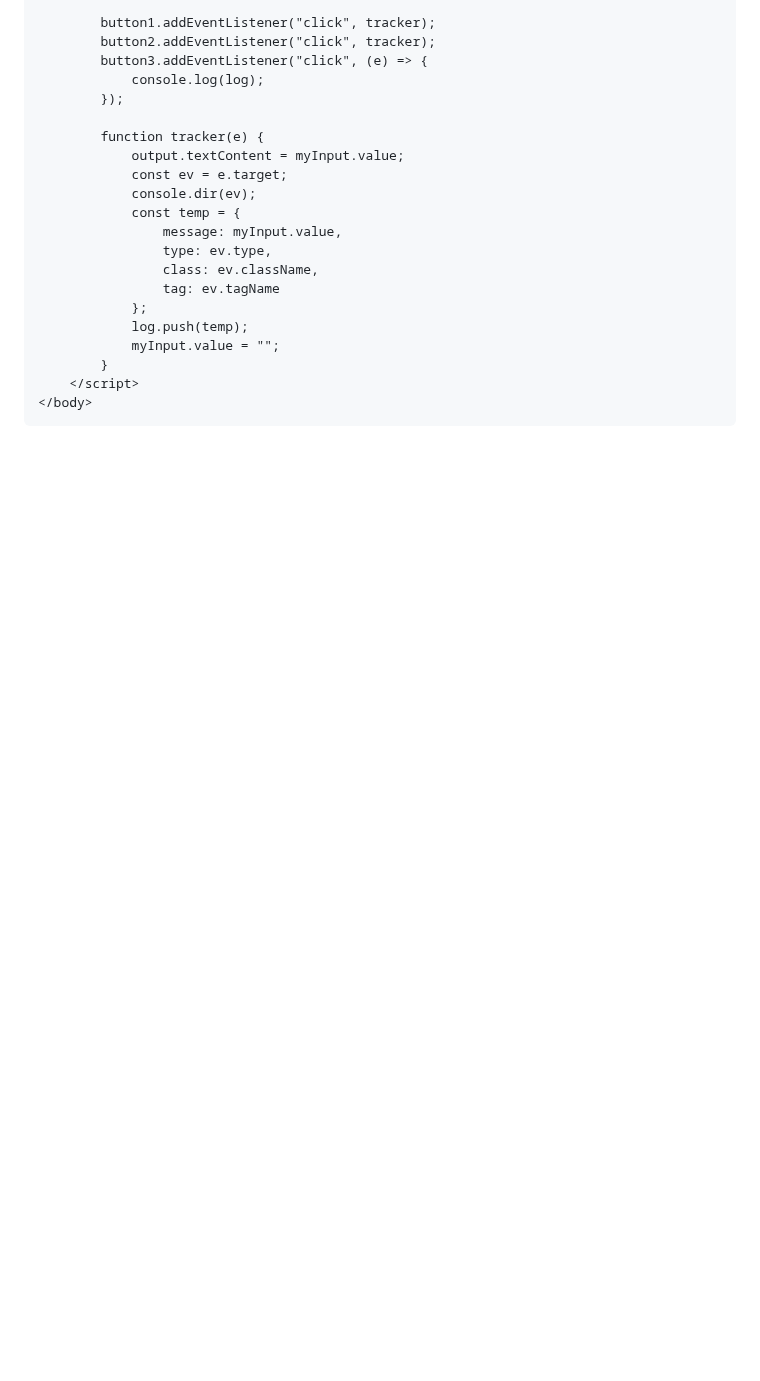
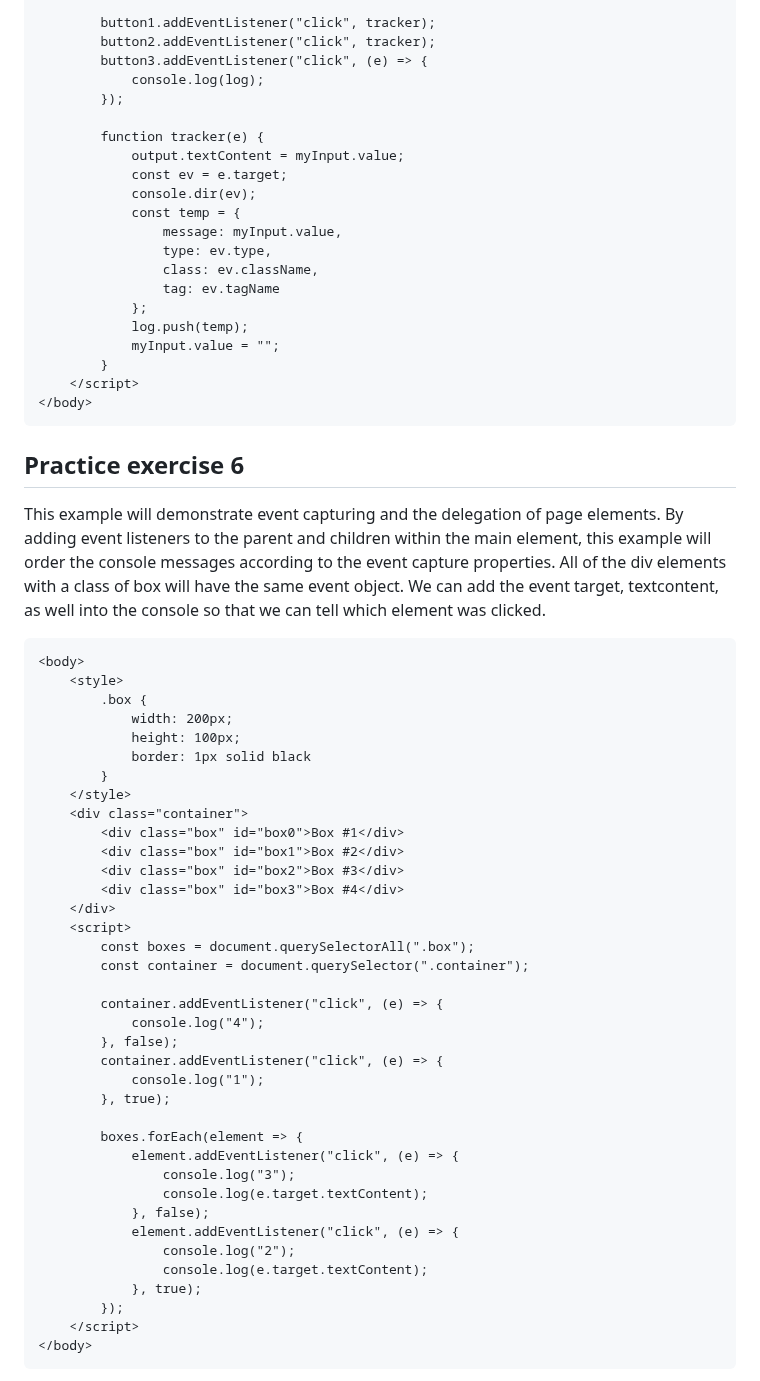
Before and after one commit to y-suraj/Javascript-Practicals-and-Tests, a Markdown page: Basic Concepts and Projects/Project 11 - Interactive Contents and Event Listeners/README.md, the part around one of its changes. GitHub-like rendering; blank space fills up the shorter version.

````diff
--- a/Basic Concepts and Projects/Project 11 - Interactive Contents and Event Listeners/README.md
+++ b/Basic Concepts and Projects/Project 11 - Interactive Contents and Event Listeners/README.md
@@ -141,3 +141,48 @@ Change the text in a div element on the page. This exercise will demonstrate how
     </script>
 </body>
 ```
+
+## Practice exercise 6
+This example will demonstrate event capturing and the delegation of page elements. By adding event listeners to the parent and children within the main element, this example will order the console messages according to the event capture properties.
+All of the div elements with a class of box will have the same event object. We can add the event target, textcontent, as well into the console so that we can tell which element was clicked.
+
+```html
+<body>
+    <style>
+        .box {
+            width: 200px;
+            height: 100px;
+            border: 1px solid black
+        }
+    </style>
+    <div class="container">
+        <div class="box" id="box0">Box #1</div>
+        <div class="box" id="box1">Box #2</div>
+        <div class="box" id="box2">Box #3</div>
+        <div class="box" id="box3">Box #4</div>
+    </div>
+    <script>
+        const boxes = document.querySelectorAll(".box");
+        const container = document.querySelector(".container");
+
+        container.addEventListener("click", (e) => {
+            console.log("4");
+        }, false);
+        container.addEventListener("click", (e) => {
+            console.log("1");
+        }, true);
+
+        boxes.forEach(element => {
+            element.addEventListener("click", (e) => {
+                console.log("3");
+                console.log(e.target.textContent);
+            }, false);
+            element.addEventListener("click", (e) => {
+                console.log("2");
+                console.log(e.target.textContent);
+            }, true);
+        });
+    </script>
+</body>
+```
+
````
Also changed, not shown: other parts of Basic Concepts and Projects/Project 11 - Interactive Contents and Event Listeners/README.md (+2 -0 lines).
